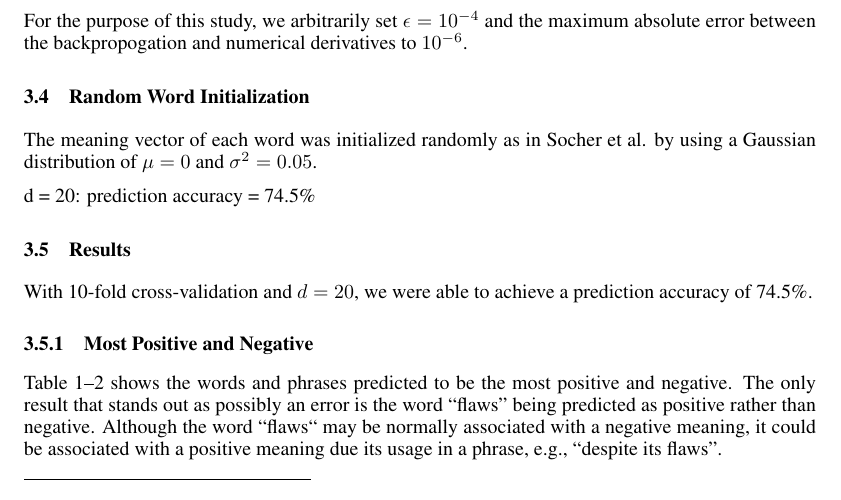
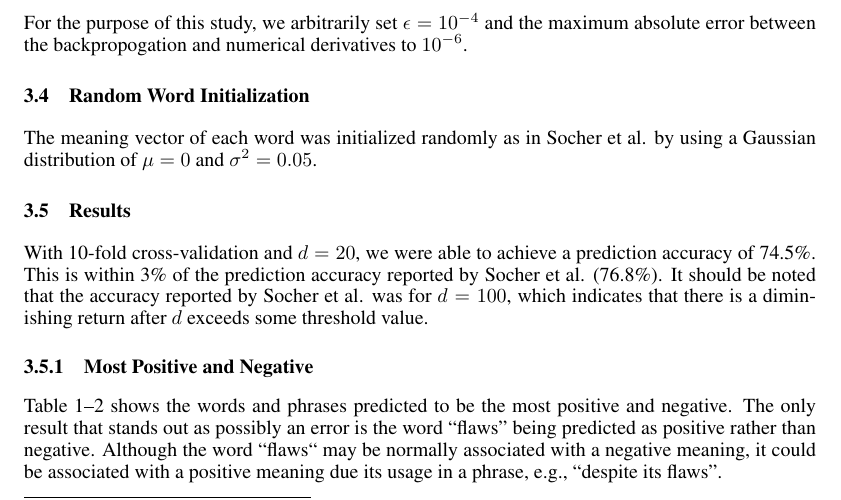
Before and after one commit to yindlib/CSE250B_NN, a LaTeX paper (report/report_nn.tex): part of page 3 of 5, cut so that both start at the same text. Compiled offline with pdfLaTeX.

Commit message:
Discuss prediction accuracy results

```diff
--- a/report/report_nn.tex
+++ b/report/report_nn.tex
@@ -184,17 +184,12 @@ For the purpose of this study, we arbitrarily set $\epsilon = 10^{-4}$ and the m
 \subsection{Random Word Initialization}
 The meaning vector of each word was initialized randomly as in Socher et al. by using a Gaussian distribution of $\mu = 0$ and $\sigma ^2 = 0.05$.
 
-d = 20: prediction accuracy = 74.5\%
-
-
-
-
 
 %
-% ANALYSIS
+% RESULTS
 %
 \subsection{Results}
-With 10-fold cross-validation and $d=20$, we were able to achieve a prediction accuracy of 74.5\%.
+With 10-fold cross-validation and $d=20$, we were able to achieve a prediction accuracy of 74.5\%. This is within 3\% of the prediction accuracy reported by Socher et al. (76.8\%). It should be noted that the accuracy reported by Socher et al. was for $d=100$, which indicates that there is a diminishing return after $d$ exceeds some threshold value.
 
 
 \subsubsection{Most Positive and Negative}
```
Also changed, not shown: report/report_nn.pdf.
